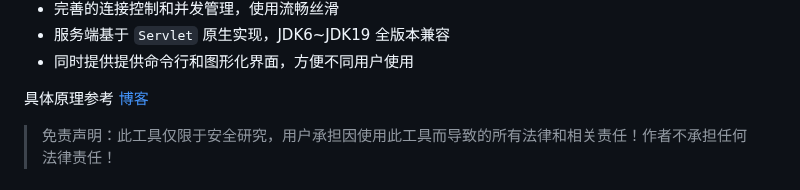
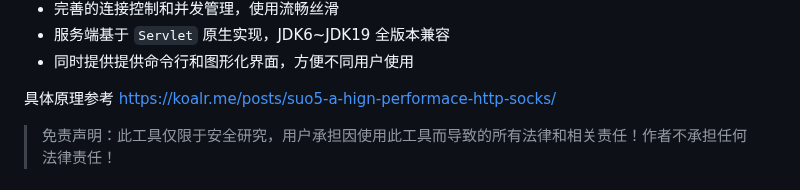
Before and after one commit to zema1/suo5, a Markdown page: README.md, the part around one of its changes. Rendered like a GitHub page.

Commit message:
feat: update README

```diff
--- a/README.md
+++ b/README.md
@@ -28,7 +30,7 @@
 - 服务端基于 `Servlet` 原生实现，JDK6~JDK19 全版本兼容
 - 同时提供提供命令行和图形化界面，方便不同用户使用
 
-具体原理参考 [博客](https://koalr.me/posts/suo5-a-hign-performace-http-socks/)
+具体原理参考 [https://koalr.me/posts/suo5-a-hign-performace-http-socks/](https://koalr.me/posts/suo5-a-hign-performace-http-socks/)
 
 > 免责声明：此工具仅限于安全研究，用户承担因使用此工具而导致的所有法律和相关责任！作者不承担任何法律责任！
 
```
Also changed, not shown: other parts of README.md (+2 -0 lines), CHANGELOG.md (added, +20 -0 lines), README_EN.md (added, +131 -0 lines).
